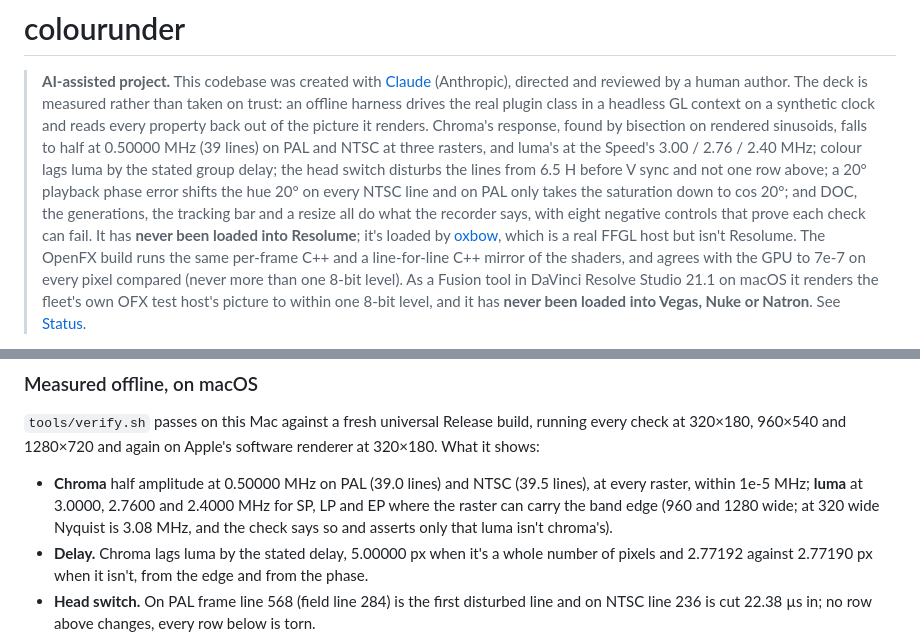
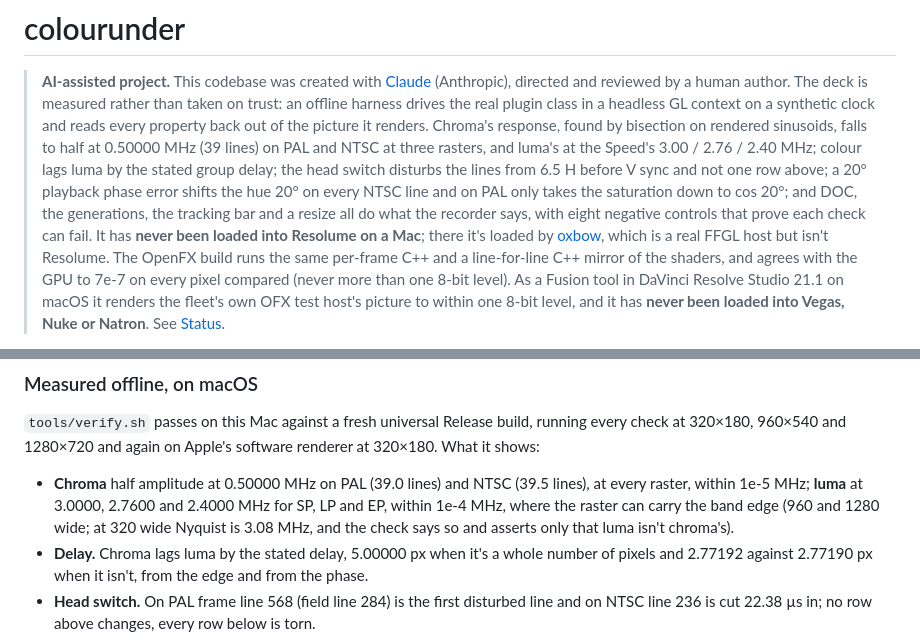
Before and after one commit to stoatworks-labs/colourunder, a Markdown page: README.md, 2 parts joined by grey strips. Rendered like a GitHub page.

Commit message:
README: never loaded into Resolume on a Mac; luma's tolerance labelled
The opening note said it had never been loaded into Resolume, while Status
records the Arena 7.27.1 run on win-lab (6adee8d); it now says on a Mac, as
the guide does. Status gives luma's band edges their own 1e-4 MHz beside
chroma's 1e-5, as AGENTS.md's tolerance table measured them.

Co-Authored-By: Claude Opus 5.5 <noreply@anthropic.com>

```diff
--- a/README.md
+++ b/README.md
@@ -10,8 +10,8 @@
 > V sync and not one row above; a 20° playback phase error shifts the hue 20° on every NTSC
 > line and on PAL only takes the saturation down to cos 20°; and DOC, the generations, the
 > tracking bar and a resize all do what the recorder says, with eight negative controls that
-> prove each check can fail. It has **never been loaded into Resolume**; it's loaded by
-> [oxbow](https://github.com/stoatworks-labs/oxbow), which is a real FFGL host but isn't
+> prove each check can fail. It has **never been loaded into Resolume on a Mac**; there it's
+> loaded by [oxbow](https://github.com/stoatworks-labs/oxbow), which is a real FFGL host but isn't
 > Resolume. The OpenFX build runs the same per-frame C++ and a line-for-line C++ mirror of
 > the shaders, and agrees with the GPU to 7e-7 on every pixel compared (never more than one
 > 8-bit level). As a Fusion tool in DaVinci Resolve Studio 21.1 on macOS it renders the
@@ -227,9 +227,9 @@ every check at 320×180, 960×540 and 1280×720 and again on Apple's software re
 320×180. What it shows:
 
 - **Chroma** half amplitude at 0.50000 MHz on PAL (39.0 lines) and NTSC (39.5 lines), at
-  every raster, within 1e-5 MHz; **luma** at 3.0000, 2.7600 and 2.4000 MHz for SP, LP and EP
-  where the raster can carry the band edge (960 and 1280 wide; at 320 wide Nyquist is 3.08
-  MHz, and the check says so and asserts only that luma isn't chroma's).
+  every raster, within 1e-5 MHz; **luma** at 3.0000, 2.7600 and 2.4000 MHz for SP, LP and EP,
+  within 1e-4 MHz, where the raster can carry the band edge (960 and 1280 wide; at 320 wide
+  Nyquist is 3.08 MHz, and the check says so and asserts only that luma isn't chroma's).
 - **Delay.** Chroma lags luma by the stated delay, 5.00000 px when it's a whole number of
   pixels and 2.77192 against 2.77190 px when it isn't, from the edge and from the phase.
 - **Head switch.** On PAL frame line 568 (field line 284) is the first disturbed line and on
```
